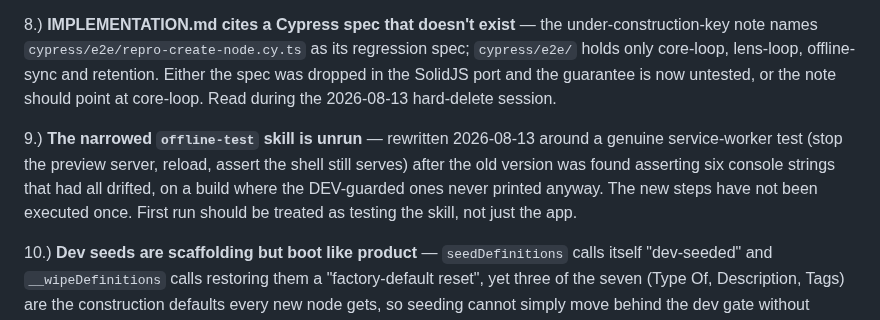
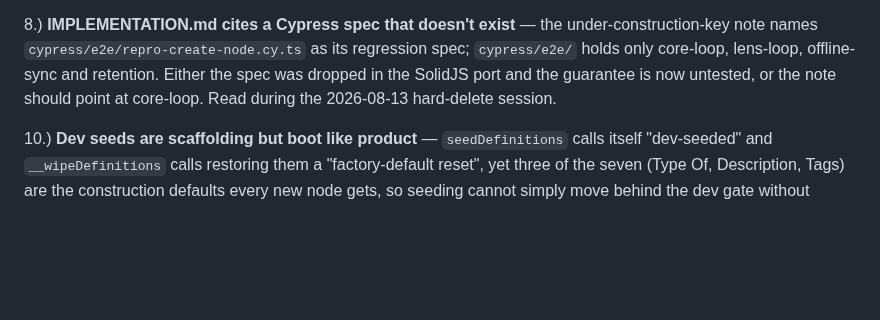
Before and after one commit to blarvin/complete-maintenance-management, a Markdown page: docs/ISSUES.md, the part around the change. GitHub-like rendering; blank space fills up the shorter version.

```diff
--- a/docs/ISSUES.md
+++ b/docs/ISSUES.md
@@ -86,6 +86,4 @@ The registry/manifest model is decided (SPECIFICATION.md → Data Model; per-kin
 
 8.) **IMPLEMENTATION.md cites a Cypress spec that doesn't exist** — the under-construction-key note names `cypress/e2e/repro-create-node.cy.ts` as its regression spec; `cypress/e2e/` holds only core-loop, lens-loop, offline-sync and retention. Either the spec was dropped in the SolidJS port and the guarantee is now untested, or the note should point at core-loop. Read during the 2026-08-13 hard-delete session.
 
-9.) **The narrowed `offline-test` skill is unrun** — rewritten 2026-08-13 around a genuine service-worker test (stop the preview server, reload, assert the shell still serves) after the old version was found asserting six console strings that had all drifted, on a build where the DEV-guarded ones never printed anyway. The new steps have not been executed once. First run should be treated as testing the skill, not just the app.
-
 10.) **Dev seeds are scaffolding but boot like product** — `seedDefinitions` calls itself "dev-seeded" and `__wipeDefinitions` calls restoring them a "factory-default reset", yet three of the seven (Type Of, Description, Tags) are the construction defaults every new node gets, so seeding cannot simply move behind the dev gate without changing what a production node is born with. Decide whether those three are product content (and rename away from "dev seed") or whether construction defaults should come from somewhere else. Surfaced 2026-08-13 when the `appDeveloper` author id stopped serving sync policy — it now marks authorship only.
```
Also changed, not shown: 1 other file.
